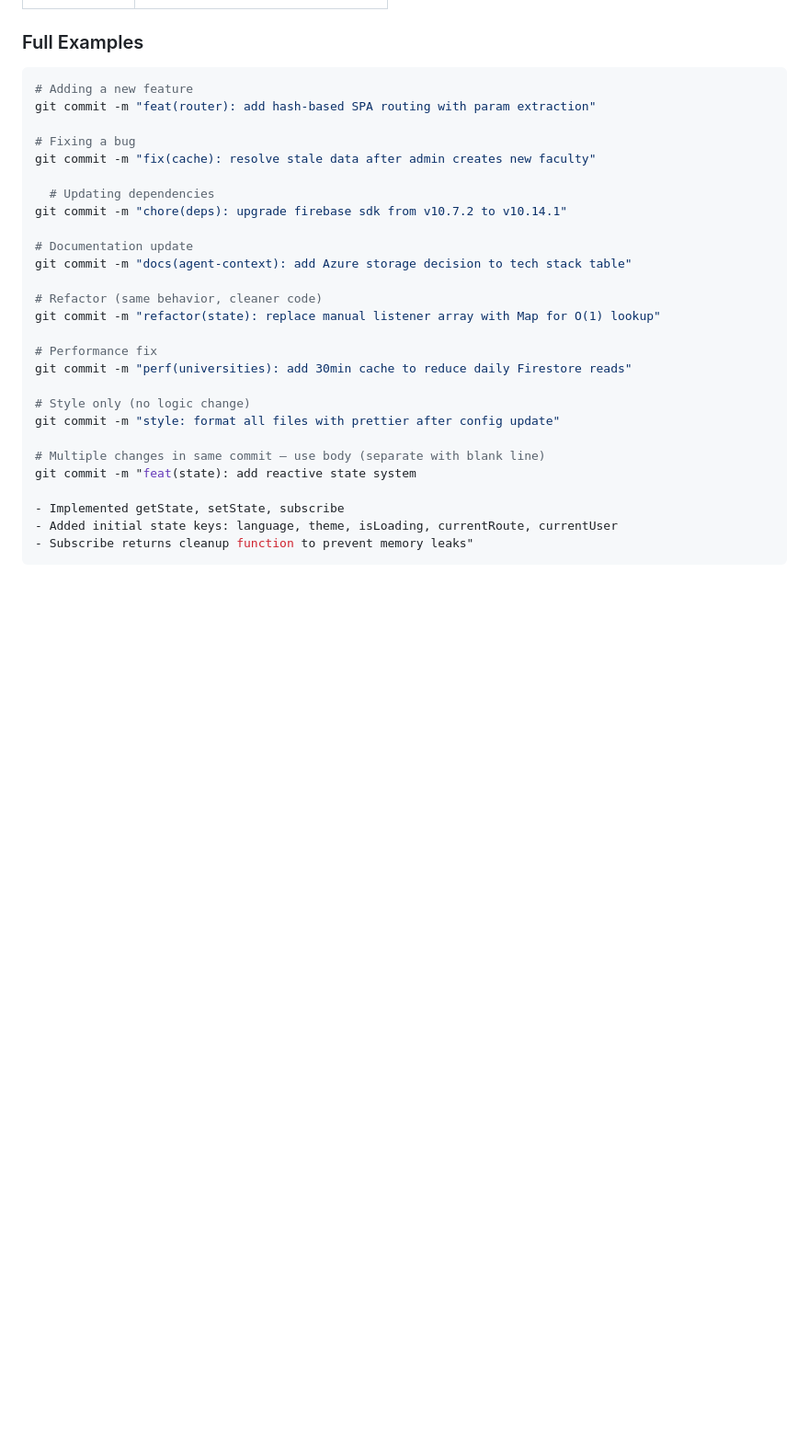
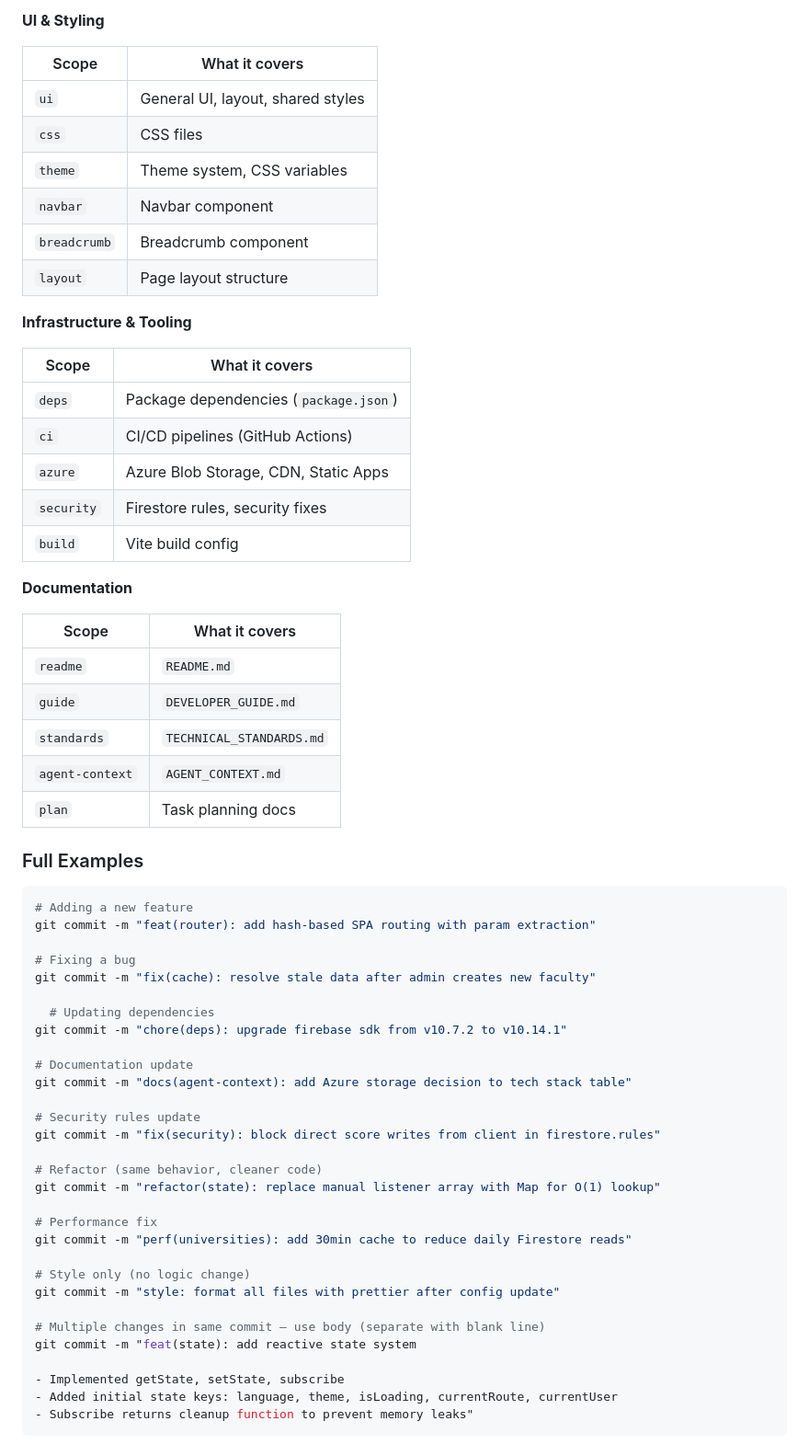
Before and after one commit to MANSA-Project/MANSA, a Markdown page: docs/PLAN AND TASKS/DEVELOPER_GUIDE.md, the part around one of its changes. Shown at 92% size. Rendered like a GitHub page; blank space fills up the shorter version.

```diff
--- a/docs/PLAN AND TASKS/DEVELOPER_GUIDE.md
+++ b/docs/PLAN AND TASKS/DEVELOPER_GUIDE.md
@@ -477,3 +502,33 @@ Use these scopes consistently:
+**UI & Styling**
+
+| Scope        | What it covers                    |
+| ------------ | --------------------------------- |
+| `ui`         | General UI, layout, shared styles |
+| `css`        | CSS files                         |
+| `theme`      | Theme system, CSS variables       |
+| `navbar`     | Navbar component                  |
+| `breadcrumb` | Breadcrumb component              |
+| `layout`     | Page layout structure             |
+
+**Infrastructure & Tooling**
+
+| Scope      | What it covers                        |
+| ---------- | ------------------------------------- |
+| `deps`     | Package dependencies (`package.json`) |
+| `ci`       | CI/CD pipelines (GitHub Actions)      |
+| `azure`    | Azure Blob Storage, CDN, Static Apps  |
+| `security` | Firestore rules, security fixes       |
+| `build`    | Vite build config                     |
+
+**Documentation**
+
+| Scope           | What it covers           |
+| --------------- | ------------------------ |
+| `readme`        | `README.md`              |
+| `guide`         | `DEVELOPER_GUIDE.md`     |
+| `standards`     | `TECHNICAL_STANDARDS.md` |
+| `agent-context` | `AGENT_CONTEXT.md`       |
+| `plan`          | Task planning docs       |
 
 ### Full Examples
 
@@ -489,6 +544,9 @@ git commit -m "chore(deps): upgrade firebase sdk from v10.7.2 to v10.14.1"
 
 # Documentation update
 git commit -m "docs(agent-context): add Azure storage decision to tech stack table"
+
+# Security rules update
+git commit -m "fix(security): block direct score writes from client in firestore.rules"
 
 # Refactor (same behavior, cleaner code)
 git commit -m "refactor(state): replace manual listener array with Map for O(1) lookup"
```
Also changed, not shown: other parts of docs/PLAN AND TASKS/DEVELOPER_GUIDE.md (+41 -16 lines).
